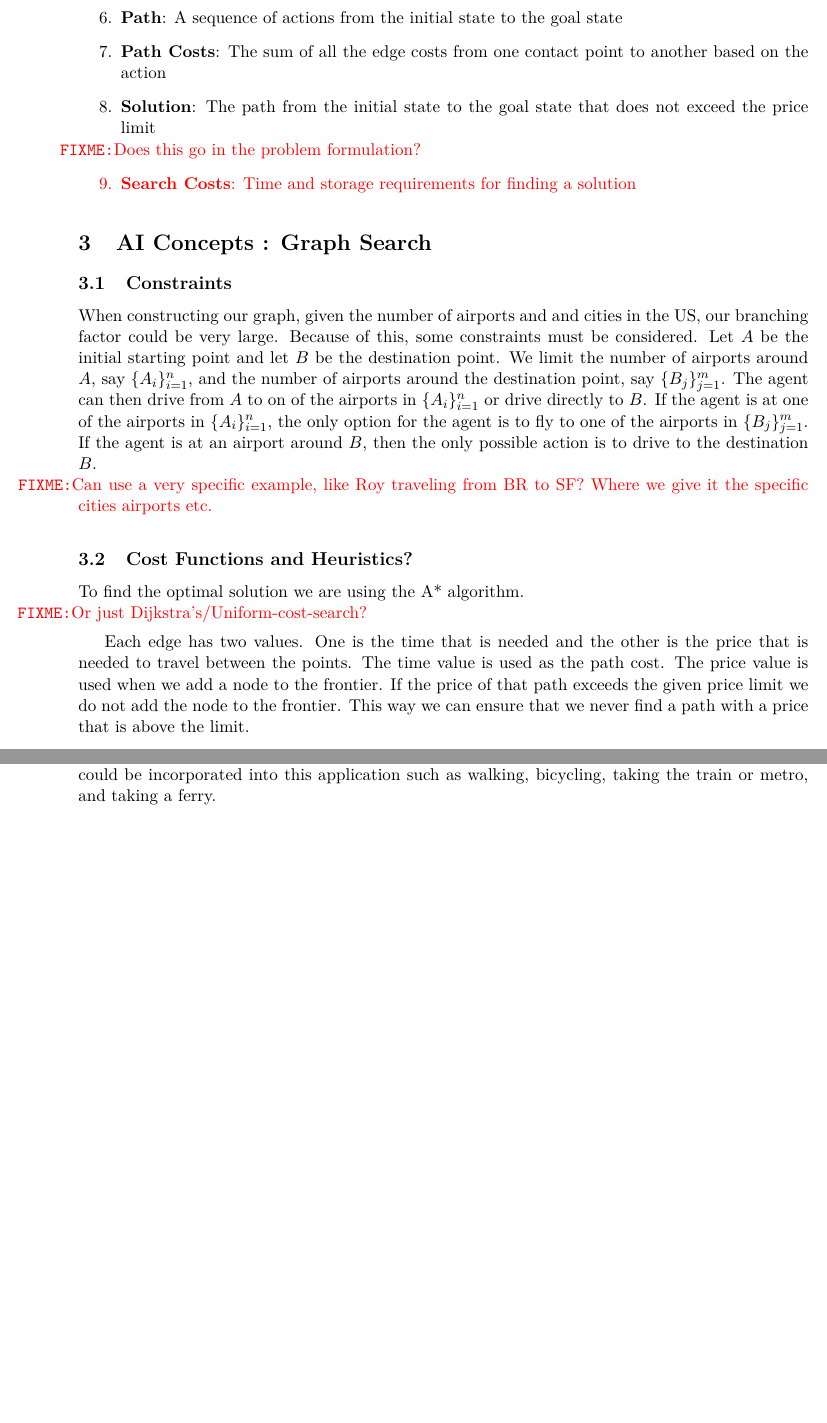
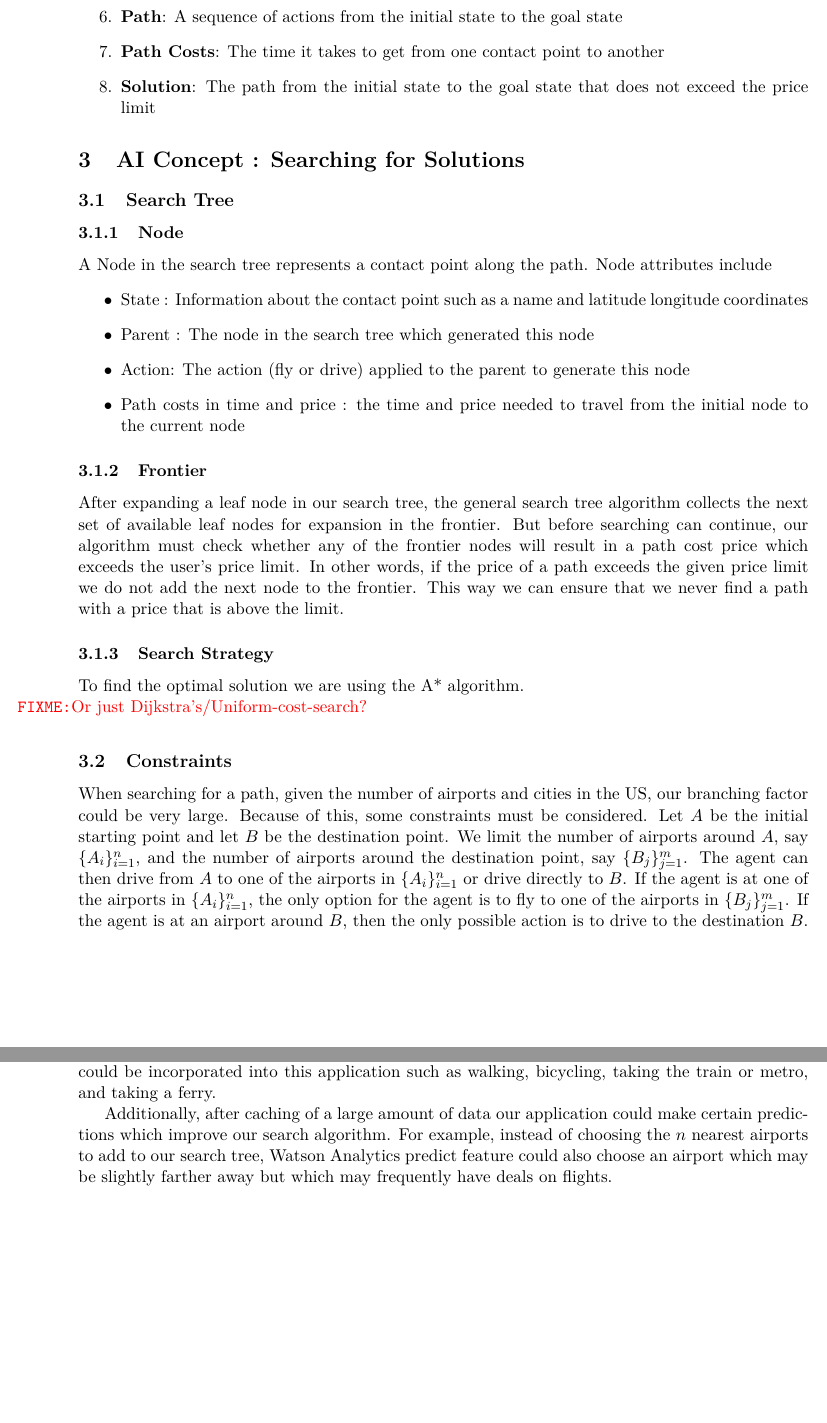
Before and after one commit to rgulle4/mcpai, a LaTeX document (Documents/Report/CS4444_ProjReport.tex): two parts of pages 2 and 3 of 3, joined at a grey line, cut so that both start at the same text, the shorter picture padded with empty space. The pictures show the PDF file Documents/Report/CS4444_ProjReport.pdf that the author committed with the source.

Commit message:
Updates to project report

```diff
--- a/Documents/Report/CS4444_ProjReport.tex
+++ b/Documents/Report/CS4444_ProjReport.tex
@@ -42,12 +42,25 @@ We want to find the path from one point to another by minimizing time by either
 \item \textbf{Transition Model}: Given a state and action moves the traveller to the new contact point
 \item \textbf{Goal State}: The traveller's destination point
 \item \textbf{Path}: A sequence of actions from the initial state to the goal state
-\item \textbf{Path Costs}: The sum of all the edge costs from one contact point to another based on the action% and a heuristic component
+\item \textbf{Path Costs}: The time it takes to get from one contact point to another % and a heuristic component
 \item \textbf{Solution}: The path from the initial state to the goal state that does not exceed the price limit
-\FIXME{Does this go in the problem formulation?
-\item \textbf{Search Costs}: Time and storage requirements for finding a solution}
 \end{enumerate}
 
 
-\section{AI Concepts : Graph Search}
+\section{AI Concept : Searching for Solutions}
 
+\subsection{Search Tree}
+
+\subsubsection{Node} A Node in the search tree represents a contact point along the path. Node attributes include
+\begin{itemize}
+\item State : Information about the contact point such as a name and latitude longitude coordinates
+\item Parent : The node in the search tree which generated this node
+\item Action: The action (fly or drive) applied to the parent to generate this node
+\item Path costs in time and price : the time and price needed to travel from the initial node to the current node
+\end{itemize}
+
+\subsubsection{Frontier}
+
+After expanding a leaf node in our search tree, the general search tree algorithm collects the next set of available leaf nodes for expansion in the frontier. But before searching can continue, our algorithm must check whether any of the frontier nodes will result in a path cost price which exceeds the user's price limit. In other words, if the price of a path exceeds the given price limit we do not add the next node to the frontier. This way we can ensure that we never find a path with a price that is above the limit.
+
+\subsubsection{Search Strategy}
@@ -57,5 +71,2 @@ When constructing our graph, given the number of airports and and cities in the
-\FIXME{Can use a very specific example, like Roy traveling from BR to SF? Where we give it the specific cities airports etc.}
+When searching for a path, given the number of airports and cities in the US, our branching factor could be very large. Because of this, some constraints must be considered. Let $A$ be the initial starting point and let $B$ be the destination point. We limit the number of airports around $A$, say $\{ A_i \}_{i=1}^n$, and the number of airports around the destination point, say $\{ B_j \}_{j=1}^m$. The agent can then drive from $A$ to one of the airports in $\{ A_i \}_{i=1}^n$ or drive directly to $B$. If the agent is at one of the airports in $\{ A_i \}_{i=1}^n$, the only option for the agent is to fly to one of the airports in $\{ B_j \}_{j=1}^m$. If the agent is at an airport around $B$, then the only possible action is to drive to the destination $B$.
 
-\subsection{Cost Functions and Heuristics?}
-To find the optimal solution we are using the A* algorithm.
-\FIXME{Or just Dijkstra's/Uniform-cost-search?}  Each edge has two values. One is the time that is needed and the other is the price that is needed to travel between the points. The time value is used as the path cost. The price value is used when we add a node to the frontier. If the price of that path exceeds the given price limit we do not add the node to the frontier. This way we can ensure that we never find a path with a price that is above the limit.
@@ -72,10 +97,9 @@ To compute the time and price of each edge we are using the Google Maps API and
 %\subsection{Conclusions}
 
 \section{Future Work}
-This application is restricted to traveling within the USA. Other countries could be included to give the user the option to travel internationally. The only modes of transportation that are used are driving and flying. To give the user a more flexibility when traveling, other modes of transportation could be incorporated into this application such as walking, bicycling, taking the train or metro, and taking a ferry.
+This application is restricted to traveling within the US. Other countries could be included to give the user the option to travel internationally. The only modes of transportation that are used are driving and flying. To give the user a more flexibility when traveling, other modes of transportation could be incorporated into this application such as walking, bicycling, taking the train or metro, and taking a ferry.
+
+Additionally, after caching of a large amount of data our application could make certain predictions which improve our search algorithm.  For example, instead of choosing the $n$ nearest airports to add to our search tree, Watson Analytics predict feature could also choose an airport which may be slightly farther away but which may frequently have deals on flights.
 
 
-%\section{Experimentation}
-%\indent Customers may choose to minimize different factors based on their needs. A businessman may not worry as much about the cost of transportation but would like to minimize time where as a family might want to save money for a vacation. This allows for us to find different paths based on which factor is being minimized. We can also use different search algorithms to see which ones are the most efficient for our problem.
-
 \end{document}
```
Also changed, not shown: Documents/Report/CS4444_ProjReport.pdf, Documents/Report/CS4444_ProjReport.tex (23 more changed lines), 3 other files.
